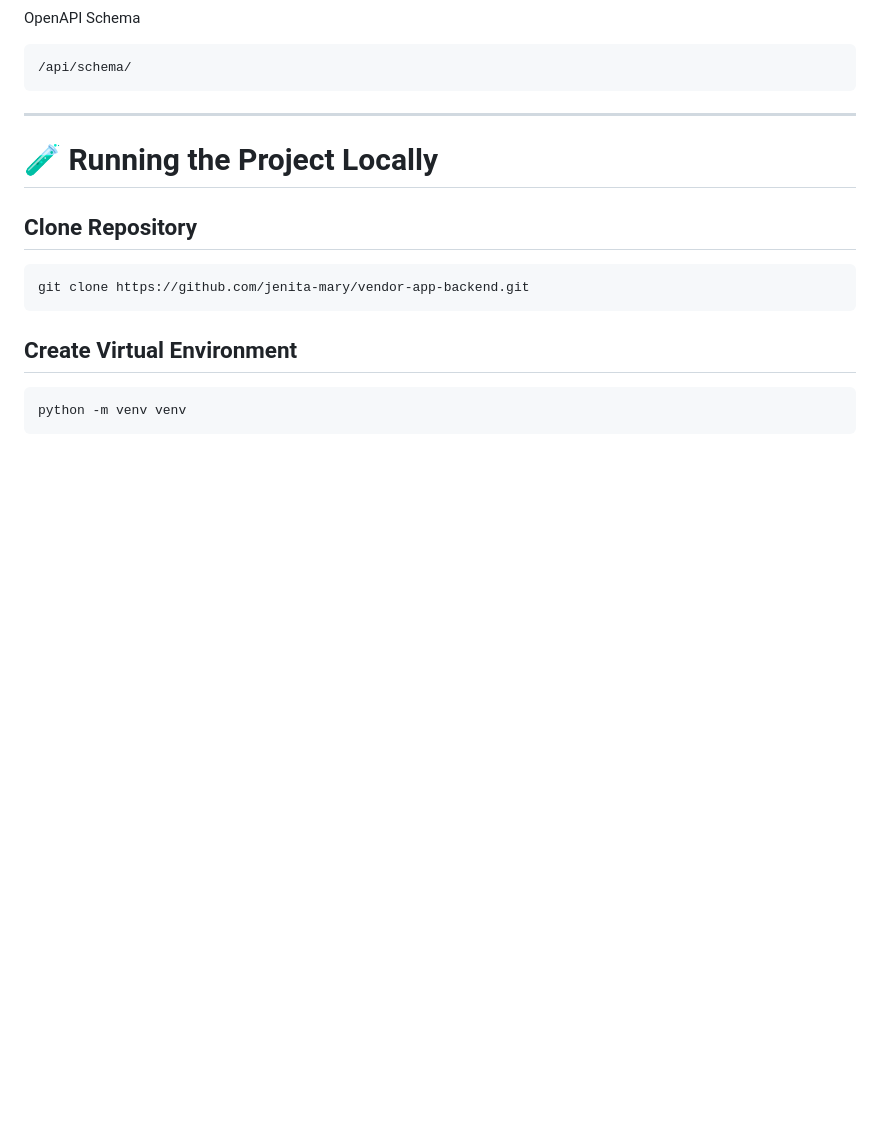
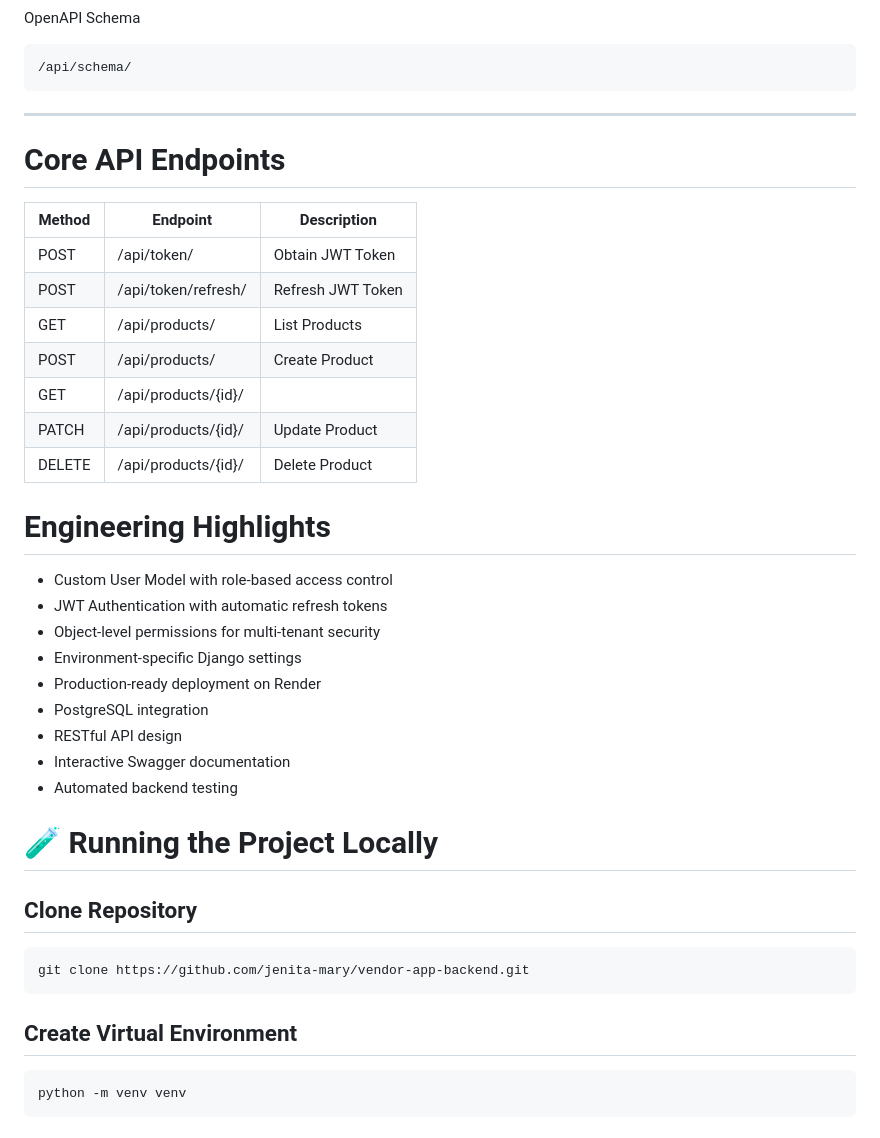
Before and after one commit to jenita-mary/vendor-app-backend, a Markdown page: README.md, the part around one of its changes. Rendered like a GitHub page; blank space fills up the shorter version.

````diff
--- a/README.md
+++ b/README.md
@@ -192,6 +224,29 @@ OpenAPI Schema
 ```
 
 ---
+# Core API Endpoints
+
+| Method | Endpoint | Description |
+|--------|----------|-------------|
+| POST | /api/token/ | Obtain JWT Token |
+| POST | /api/token/refresh/ | Refresh JWT Token |
+| GET | /api/products/ | List Products |
+| POST | /api/products/ | Create Product |
+| GET  | /api/products/{id}/
+| PATCH | /api/products/{id}/ | Update Product |
+| DELETE | /api/products/{id}/ | Delete Product |
+
+# Engineering Highlights
+
+- Custom User Model with role-based access control
+- JWT Authentication with automatic refresh tokens
+- Object-level permissions for multi-tenant security
+- Environment-specific Django settings
+- Production-ready deployment on Render
+- PostgreSQL integration
+- RESTful API design
+- Interactive Swagger documentation
+- Automated backend testing
 
 # 🧪 Running the Project Locally
 
````
Also changed, not shown: other parts of README.md (+81 -28 lines), screenshots/admin-dashboard.png (added), screenshots/custom-user-model.png (added), screenshots/swagger-ui.png (added).
